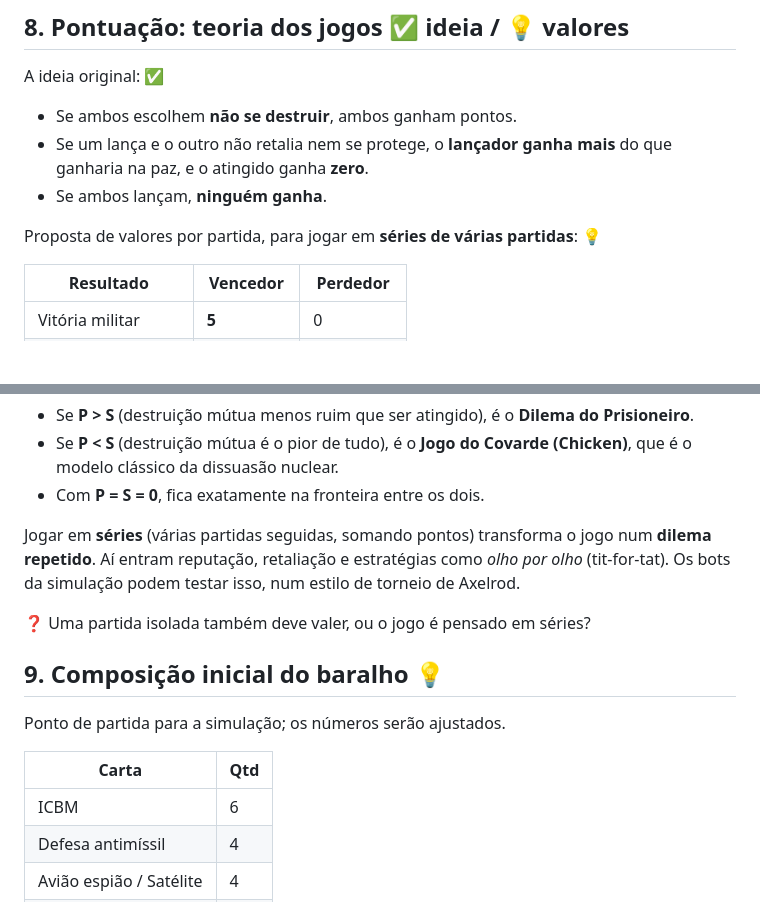
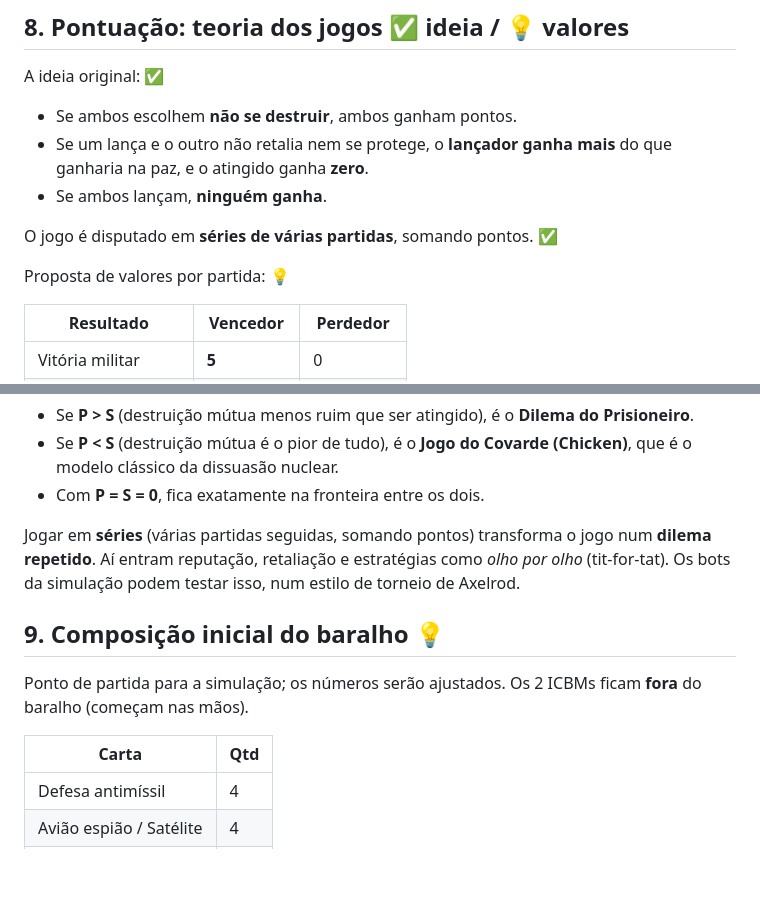
Before and after one commit to rmparanhos/coldwar-card-game, a Markdown page: REGRAS.md, 2 parts joined by grey strips. Rendered like a GitHub page; blank space fills up the shorter version.

```diff
--- a/REGRAS.md
+++ b/REGRAS.md
@@ -130,7 +138,9 @@ A ideia original: ✅
   ganharia na paz, e o atingido ganha **zero**.
 - Se ambos lançam, **ninguém ganha**.
 
-Proposta de valores por partida, para jogar em **séries de várias partidas**: 💡
+O jogo é disputado em **séries de várias partidas**, somando pontos. ✅
+
+Proposta de valores por partida: 💡
 
 | Resultado | Vencedor | Perdedor |
 |---|---|---|
@@ -156,15 +166,13 @@ num **dilema repetido**. Aí entram reputação, retaliação e estratégias com
 *olho por olho* (tit-for-tat). Os bots da simulação podem testar isso, num estilo
 de torneio de Axelrod.
 
-❓ Uma partida isolada também deve valer, ou o jogo é pensado em séries?
-
 ## 9. Composição inicial do baralho 💡
 
-Ponto de partida para a simulação; os números serão ajustados.
+Ponto de partida para a simulação; os números serão ajustados. Os 2 ICBMs ficam
+**fora** do baralho (começam nas mãos).
 
 | Carta | Qtd |
 |---|---|
-| ICBM | 6 |
 | Defesa antimíssil | 4 |
 | Avião espião / Satélite | 4 |
 | Serviço secreto | 4 |
```
Also changed, not shown: other parts of REGRAS.md (+36 -22 lines).
